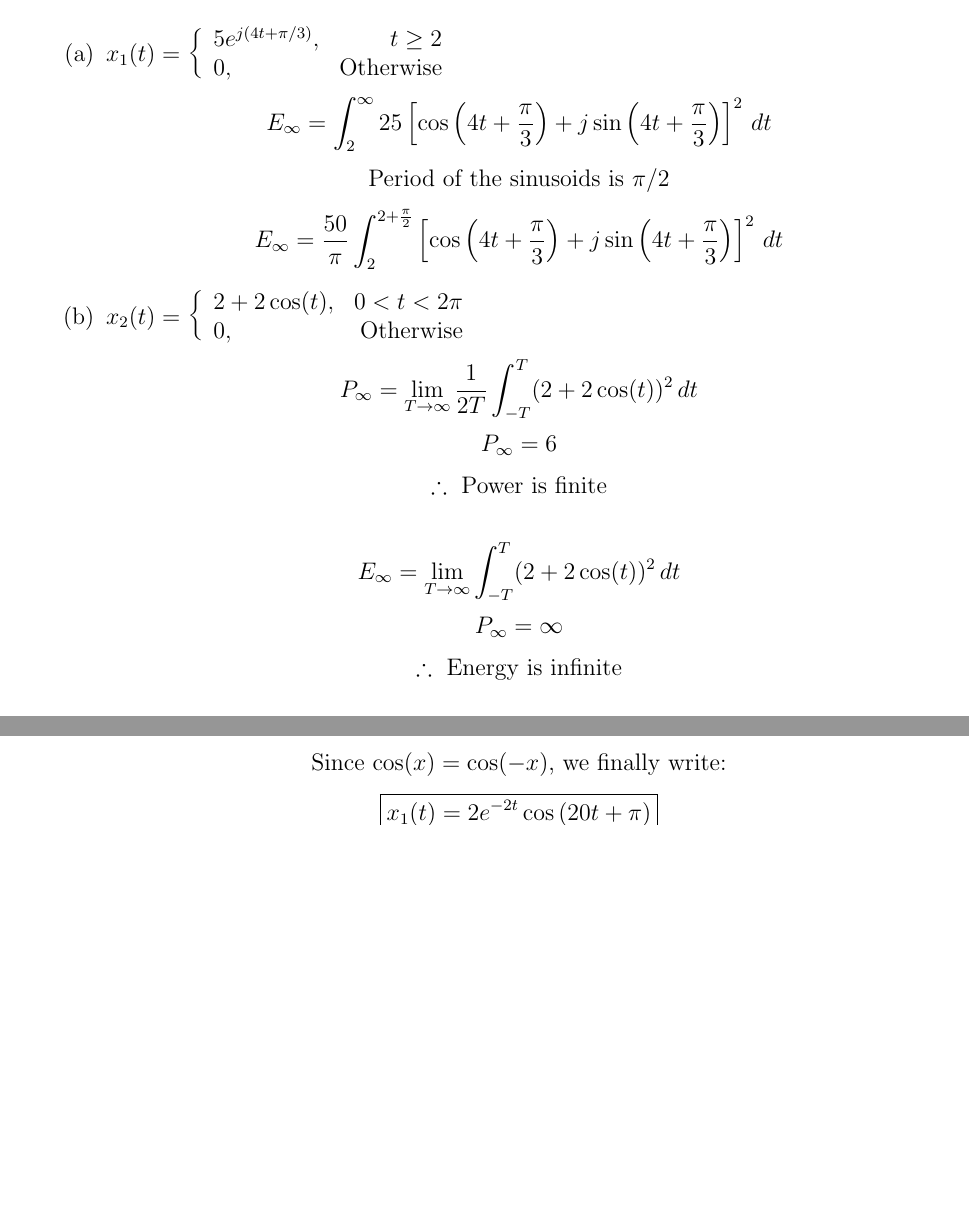
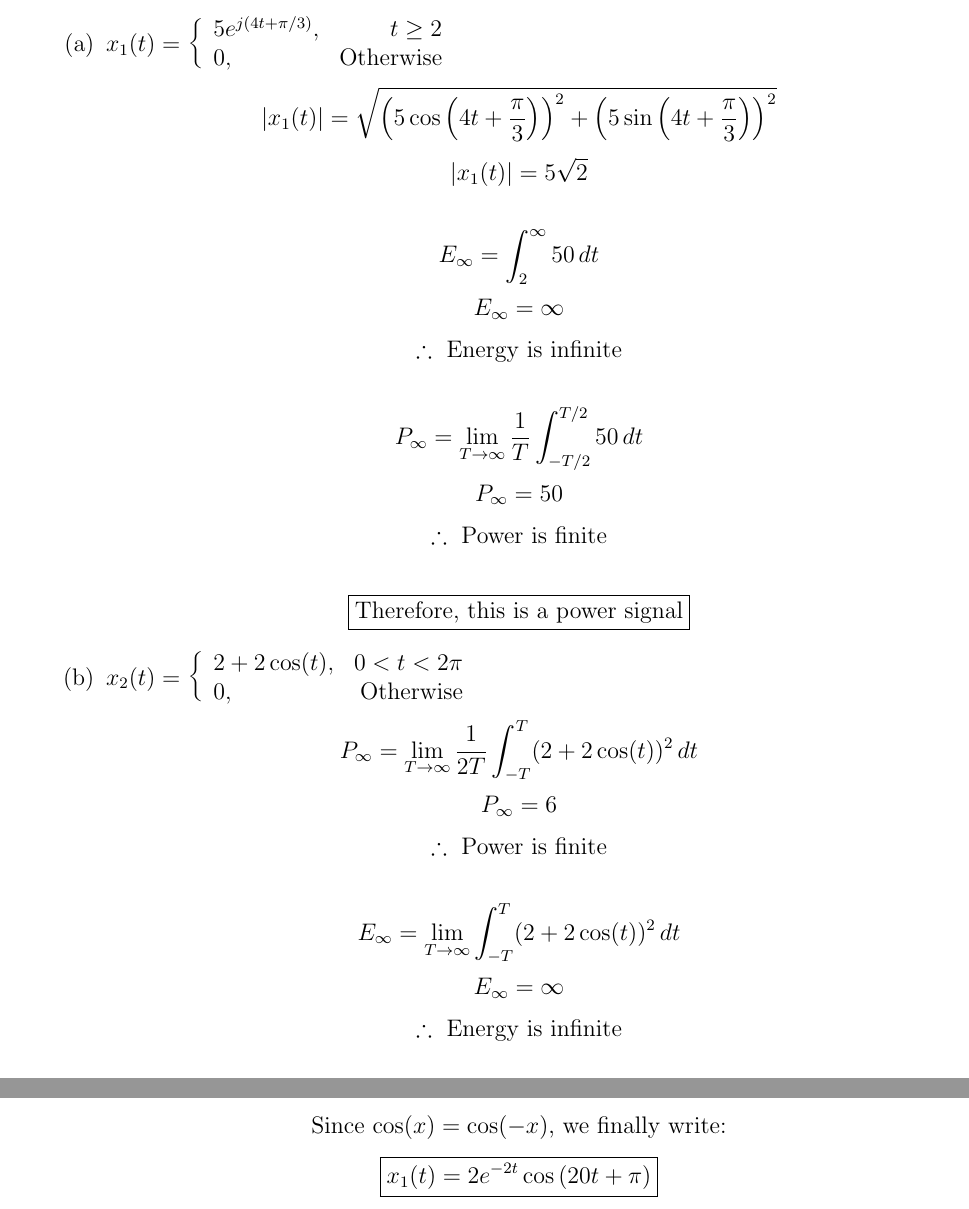
Before and after one commit to MDBrodskiy/Linear_Systems, a LaTeX problem sheet (Homework/Homework1.tex): two parts of pages 7 and 9 of 11 before the commit and two parts of pages 7 and 10 of 12 after it, joined at a grey line, cut so that both start at the same text, the shorter picture padded with empty space. The pictures show the PDF file Homework/Homework1.pdf that the author committed with the source.

Commit message:
updated hw1

```diff
--- a/Homework/Homework1.tex
+++ b/Homework/Homework1.tex
@@ -151,11 +151,18 @@
 
       \item $x_1(t)=\left\{\begin{array}{l r} 5e^{j(4t+\pi/3)},\, & t\geq 2\\ 0,\, & \text{Otherwise}\end{array}$
 
-          $$E_{\infty}=\int_2^{\infty} 25\left[ \cos\left( 4t+\frac{\pi}{3} \right)+j\sin\left( 4t+\frac{\pi}{3} \right) \right]^2\,dt$$
-          \begin{center}
-            Period of the sinusoids is $\pi/2$
-          \end{center}
-          $$E_{\infty}=\frac{50}{\pi}\int_2^{2+\frac{\pi}{2}} \left[ \cos\left( 4t+\frac{\pi}{3} \right)+j\sin\left( 4t+\frac{\pi}{3} \right) \right]^2\,dt$$
+          $$|x_1(t)|=\sqrt{\left( 5\cos\left( 4t+\frac{\pi}{3} \right) \right)^2+\left( 5\sin\left( 4t+\frac{\pi}{3} \right) \right)^2}$$
+          $$|x_1(t)|=5\sqrt{2}$$
+
+          $$E_{\infty}=\int_2^{\infty} 50\,dt$$
+          $$E_{\infty}=\infty$$
+          $$\therefore\text{ Energy is infinite}$$
+
+          $$P_{\infty}=\lim_{T\to\infty}\frac{1}{T}\int_{-T/2}^{T/2}50\,dt$$
+          $$P_{\infty}=50$$
+          $$\therefore\text{ Power is finite}$$
+
+          $$\boxed{\text{Therefore, this is a power signal}}$$
 
       \item $x_2(t)=\left\{\begin{array}{l r} 2+2\cos(t),\, & 0<t< 2\pi\\ 0,\, & \text{Otherwise}\end{array}$
 
@@ -164,7 +171,7 @@
           $$\therefore\text{ Power is finite}$$
 
           $$E_{\infty}=\lim_{T\to\infty}\int_{-T}^T(2+2\cos(t))^2\,dt$$
-          $$P_{\infty}=\infty$$
+          $$E_{\infty}=\infty$$
           $$\therefore\text{ Energy is infinite}$$
 
           \begin{center}
```
Also changed, not shown: Homework/Homework1.pdf.
